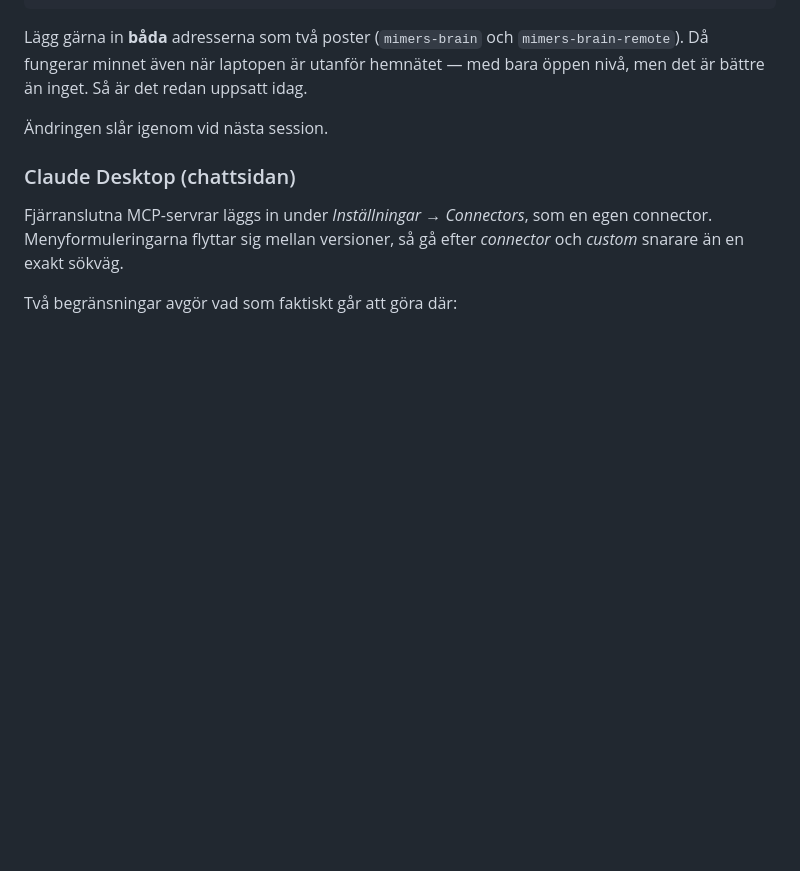
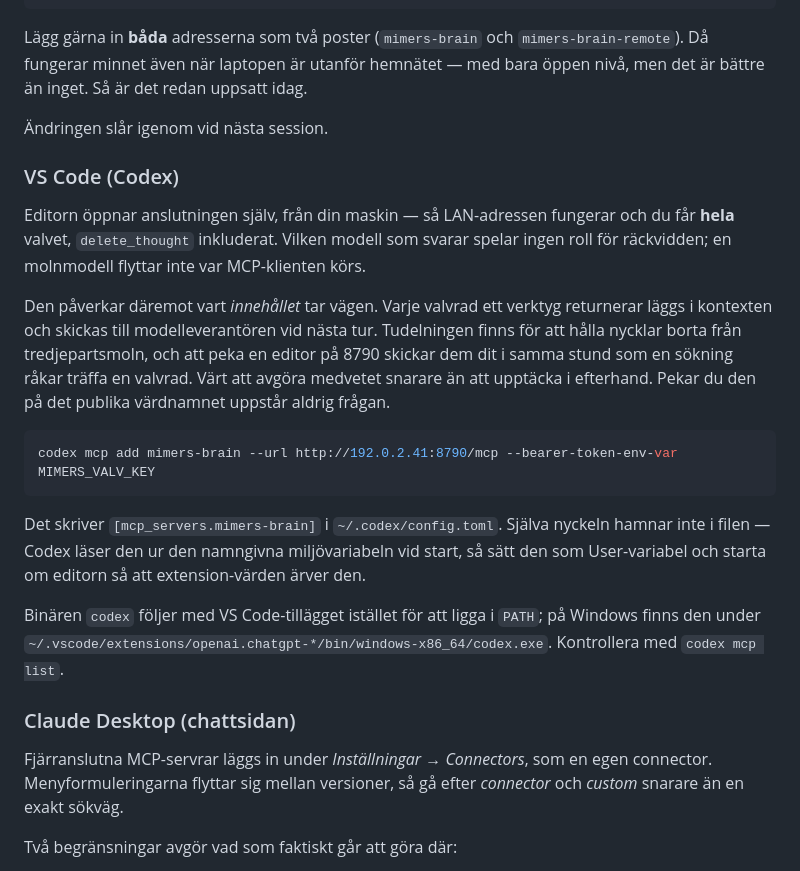
Before and after one commit to Snille/Mimers-Brain, a Markdown page: HowToUse.sv.md, the part around the change. Rendered like a GitHub page; blank space fills up the shorter version.

````diff
--- a/HowToUse.sv.md
+++ b/HowToUse.sv.md
@@ -88,6 +88,34 @@ Lägg gärna in **båda** adresserna som två poster (`mimers-brain` och
 med bara öppen nivå, men det är bättre än inget. Så är det redan uppsatt idag.
 
 Ändringen slår igenom vid nästa session.
+
+### VS Code (Codex)
+
+Editorn öppnar anslutningen själv, från din maskin — så LAN-adressen fungerar och
+du får **hela** valvet, `delete_thought` inkluderat. Vilken modell som svarar
+spelar ingen roll för räckvidden; en molnmodell flyttar inte var MCP-klienten
+körs.
+
+Den påverkar däremot vart *innehållet* tar vägen. Varje valvrad ett verktyg
+returnerar läggs i kontexten och skickas till modelleverantören vid nästa tur.
+Tudelningen finns för att hålla nycklar borta från tredjepartsmoln, och att peka
+en editor på 8790 skickar dem dit i samma stund som en sökning råkar träffa en
+valvrad. Värt att avgöra medvetet snarare än att upptäcka i efterhand. Pekar du
+den på det publika värdnamnet uppstår aldrig frågan.
+
+```bash
+codex mcp add mimers-brain --url http://192.0.2.41:8790/mcp --bearer-token-env-var MIMERS_VALV_KEY
+```
+
+Det skriver `[mcp_servers.mimers-brain]` i `~/.codex/config.toml`. Själva nyckeln
+hamnar inte i filen — Codex läser den ur den namngivna miljövariabeln vid start,
+så sätt den som User-variabel och starta om editorn så att extension-värden ärver
+den.
+
+Binären `codex` följer med VS Code-tillägget istället för att ligga i `PATH`; på
+Windows finns den under
+`~/.vscode/extensions/openai.chatgpt-*/bin/windows-x86_64/codex.exe`. Kontrollera
+med `codex mcp list`.
 
 ### Claude Desktop (chattsidan)
 
````
Also changed, not shown: HowToUse.md (+28 -0 lines).
